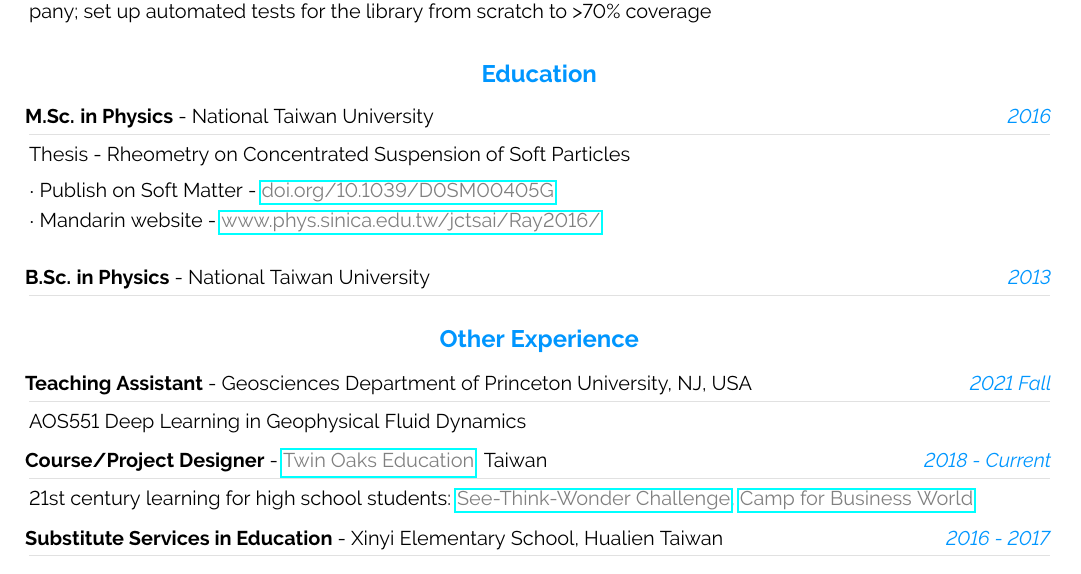
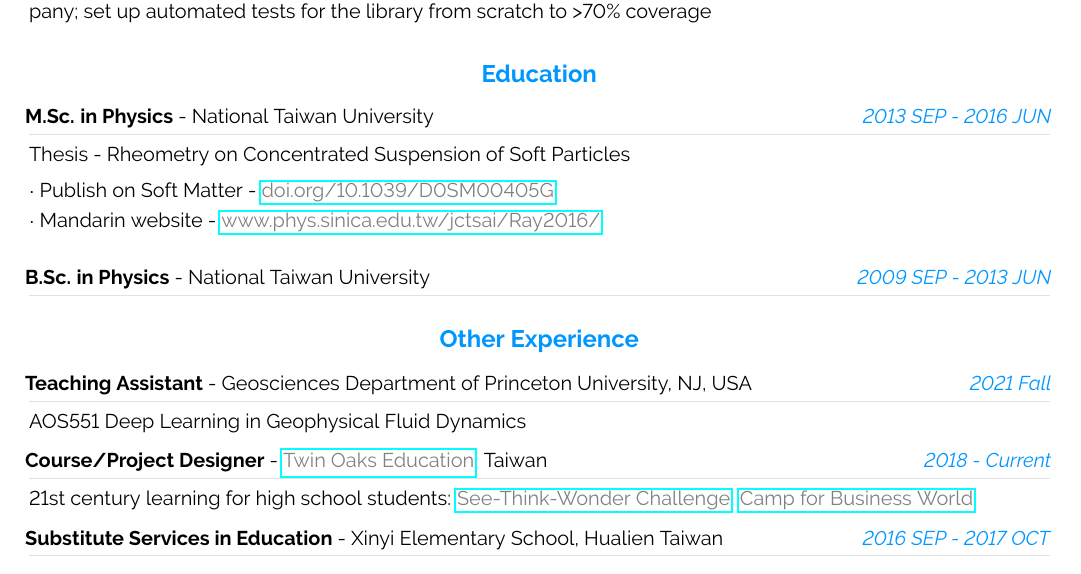
Before and after one commit to MingRuey/mingruey.github.io, a LaTeX CV (Resume-EN/resume.tex): part of the page, cut so that both start at the same text. Compiled offline with pdfLaTeX.

Commit message:
Include detailed start-end date for M.S., B.S etc

```diff
--- a/Resume-EN/resume.tex
+++ b/Resume-EN/resume.tex
@@ -424,7 +424,7 @@ He develops new algorithms, writes production-level codes, and optimizes them fo
 %--------------------------------------------------------------------------------------
 \cvsection{-10pt}{Education}
 \cvevent
-    {2016}{M.Sc. in Physics}
+    {2013 SEP - 2016 JUN}{M.Sc. in Physics}
     {National Taiwan University}
     {}{Thesis - Rheometry on Concentrated Suspension of Soft Particles}
     {
@@ -433,7 +433,7 @@ He develops new algorithms, writes production-level codes, and optimizes them fo
     }{}{}
 
 \cvevent
-    {2013}{B.Sc. in Physics}
+    {2009 SEP - 2013 JUN}{B.Sc. in Physics}
     {National Taiwan University}
     {}{}{}{}{}
 
@@ -457,7 +457,7 @@ He develops new algorithms, writes production-level codes, and optimizes them fo
       \myref{Camp for Business World}{https://www.twinoaks-edu.com/business-world}
     }{}{}{}
 \cvevent
-    {2016 - 2017}{Substitute Services in Education}
+    {2016 SEP - 2017 OCT}{Substitute Services in Education}
     {Xinyi Elementary School, Hualien Taiwan}
     {}{}{}{}{}
 
```
Also changed, not shown: Resume-EN/resume.pdf.
